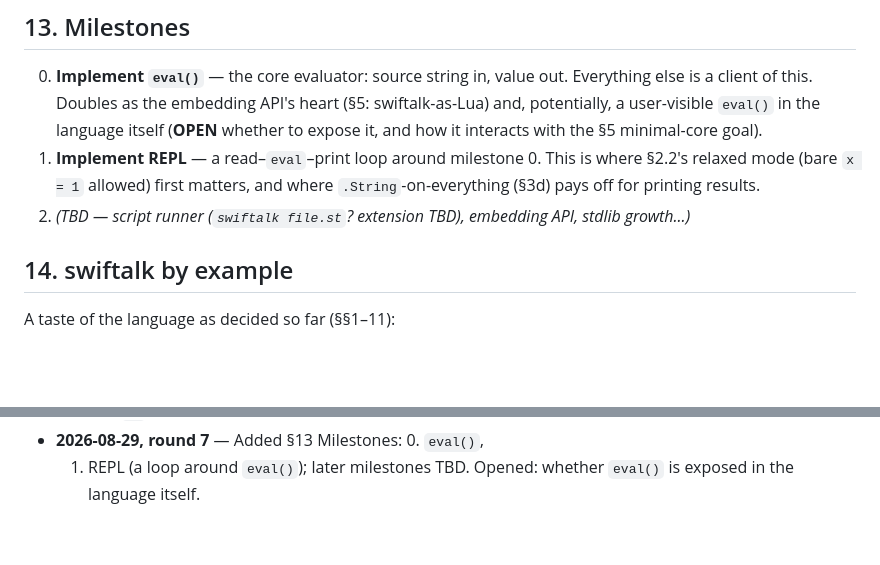
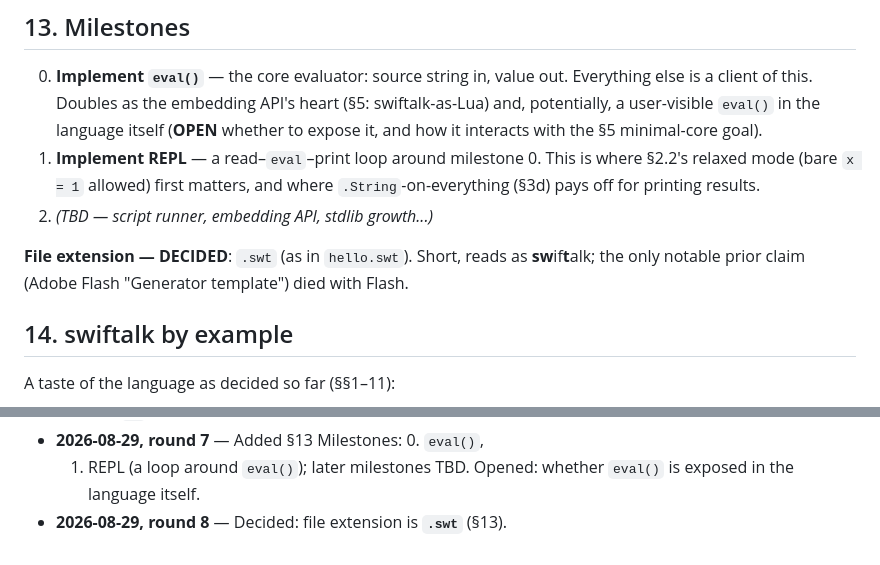
Before and after one commit to dankogai/swiftalk, a Markdown page: Design.md, 2 parts joined by grey strips. GitHub-like rendering; blank space fills up the shorter version.

Commit message:
Decide file extension: .swt
Short, reads as swiftalk; the only notable prior claim (Adobe Flash
Generator templates) died with Flash.

Co-Authored-By: Claude Fable 5 <noreply@anthropic.com>

```diff
--- a/Design.md
+++ b/Design.md
@@ -322,8 +322,11 @@ concurrency added later?
    This is where §2.2's relaxed mode (bare `x = 1` allowed) first
    matters, and where `.String`-on-everything (§3d) pays off for
    printing results.
-2. *(TBD — script runner (`swiftalk file.st`? extension TBD), embedding
-   API, stdlib growth...)*
+2. *(TBD — script runner, embedding API, stdlib growth...)*
+
+**File extension — DECIDED**: `.swt` (as in `hello.swt`). Short,
+reads as **sw**if**t**alk; the only notable prior claim (Adobe Flash
+"Generator template") died with Flash.
 
 ## 14. swiftalk by example
 
@@ -434,3 +437,4 @@ let text   = bytes.String                     // String? — bytes may not be te
 * **2026-08-29, round 7** — Added §13 Milestones: 0. `eval()`,
   1. REPL (a loop around `eval()`); later milestones TBD. Opened:
   whether `eval()` is exposed in the language itself.
+* **2026-08-29, round 8** — Decided: file extension is **`.swt`** (§13).
```
